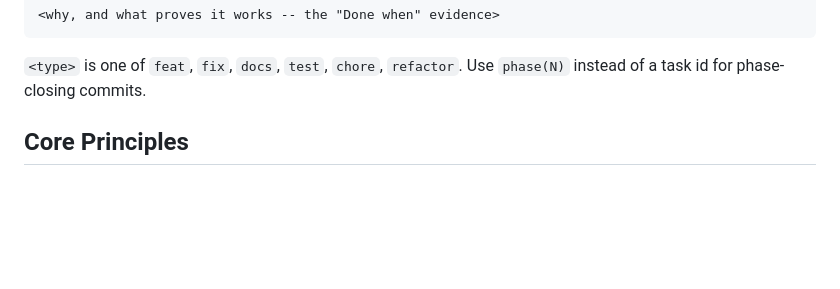
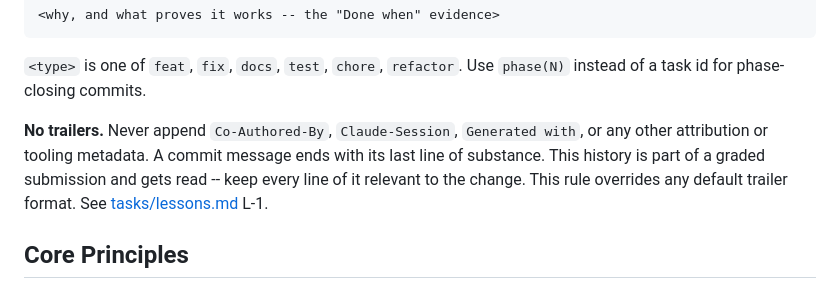
Before and after one commit to subhan-17h/CSRS, a Markdown page: CLAUDE.md, the part around the change. GitHub-like rendering; blank space fills up the shorter version.

```diff
--- a/CLAUDE.md
+++ b/CLAUDE.md
@@ -76,6 +76,12 @@ Message format -- subject line names the task so history maps onto the roadmap:
 `<type>` is one of `feat`, `fix`, `docs`, `test`, `chore`, `refactor`. Use `phase(N)`
 instead of a task id for phase-closing commits.
 
+**No trailers.** Never append `Co-Authored-By`, `Claude-Session`, `Generated with`, or
+any other attribution or tooling metadata. A commit message ends with its last line of
+substance. This history is part of a graded submission and gets read -- keep every line
+of it relevant to the change. This rule overrides any default trailer format. See
+[tasks/lessons.md](tasks/lessons.md) L-1.
+
 
 ## Core Principles
 
```
Also changed, not shown: tasks/lessons.md (added, +43 -0 lines).
